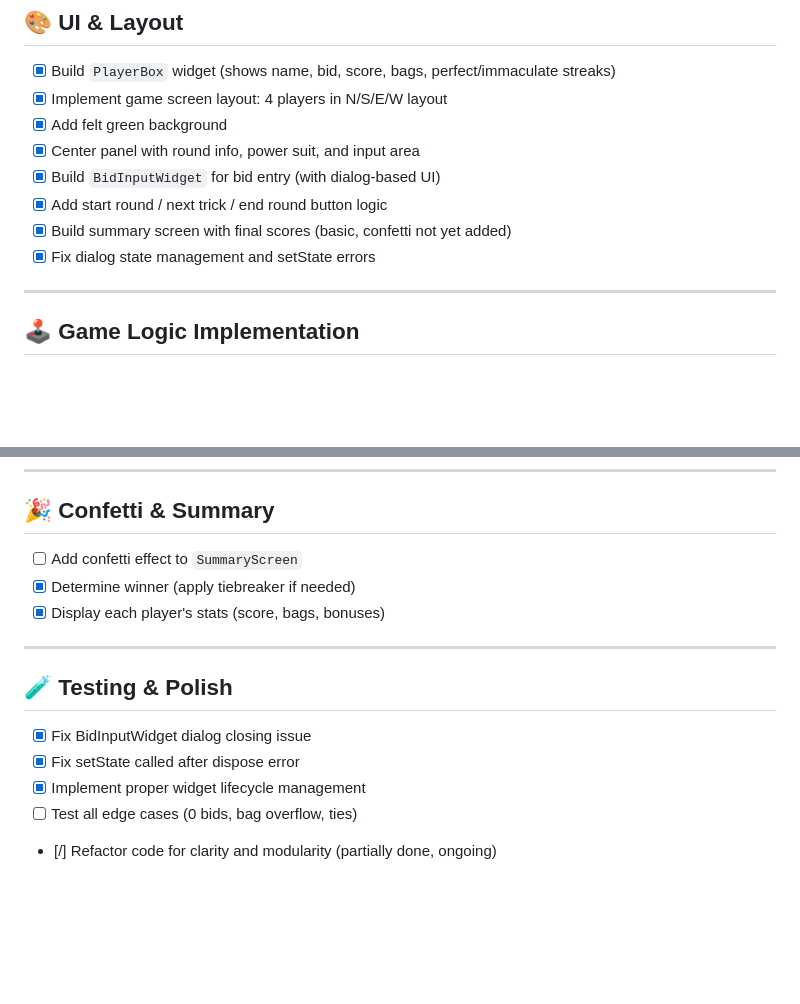
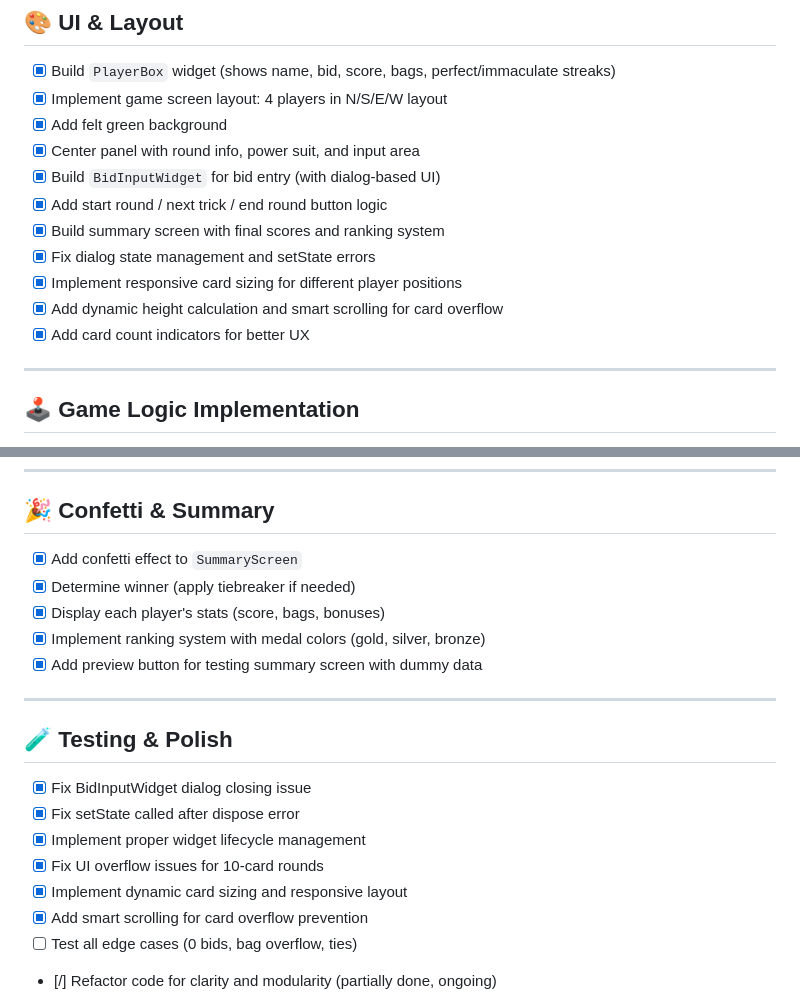
Before and after one commit to AungMyoKyaw4198/2to10_game, a Markdown page: two_to_ten/todo.md, 2 parts joined by grey strips. GitHub-like rendering; blank space fills up the shorter version.

```diff
--- a/two_to_ten/todo.md
+++ b/two_to_ten/todo.md
@@ -37,8 +37,11 @@
 - [x] Center panel with round info, power suit, and input area
 - [x] Build `BidInputWidget` for bid entry (with dialog-based UI)
 - [x] Add start round / next trick / end round button logic
-- [x] Build summary screen with final scores (basic, confetti not yet added)
+- [x] Build summary screen with final scores and ranking system
 - [x] Fix dialog state management and setState errors
+- [x] Implement responsive card sizing for different player positions
+- [x] Add dynamic height calculation and smart scrolling for card overflow
+- [x] Add card count indicators for better UX
 
 ---
 
@@ -71,9 +74,11 @@
 
 ## 🎉 Confetti & Summary
 
-- [ ] Add confetti effect to `SummaryScreen`
+- [x] Add confetti effect to `SummaryScreen`
 - [x] Determine winner (apply tiebreaker if needed)
 - [x] Display each player's stats (score, bags, bonuses)
+- [x] Implement ranking system with medal colors (gold, silver, bronze)
+- [x] Add preview button for testing summary screen with dummy data
 
 ---
 
@@ -82,6 +87,9 @@
 - [x] Fix BidInputWidget dialog closing issue
 - [x] Fix setState called after dispose error
 - [x] Implement proper widget lifecycle management
+- [x] Fix UI overflow issues for 10-card rounds
+- [x] Implement dynamic card sizing and responsive layout
+- [x] Add smart scrolling for card overflow prevention
 - [ ] Test all edge cases (0 bids, bag overflow, ties)
 - [/] Refactor code for clarity and modularity (partially done, ongoing)
 - [ ] Clean up unused code and assets
```
Also changed, not shown: other parts of two_to_ten/todo.md (+46 -1 lines).
